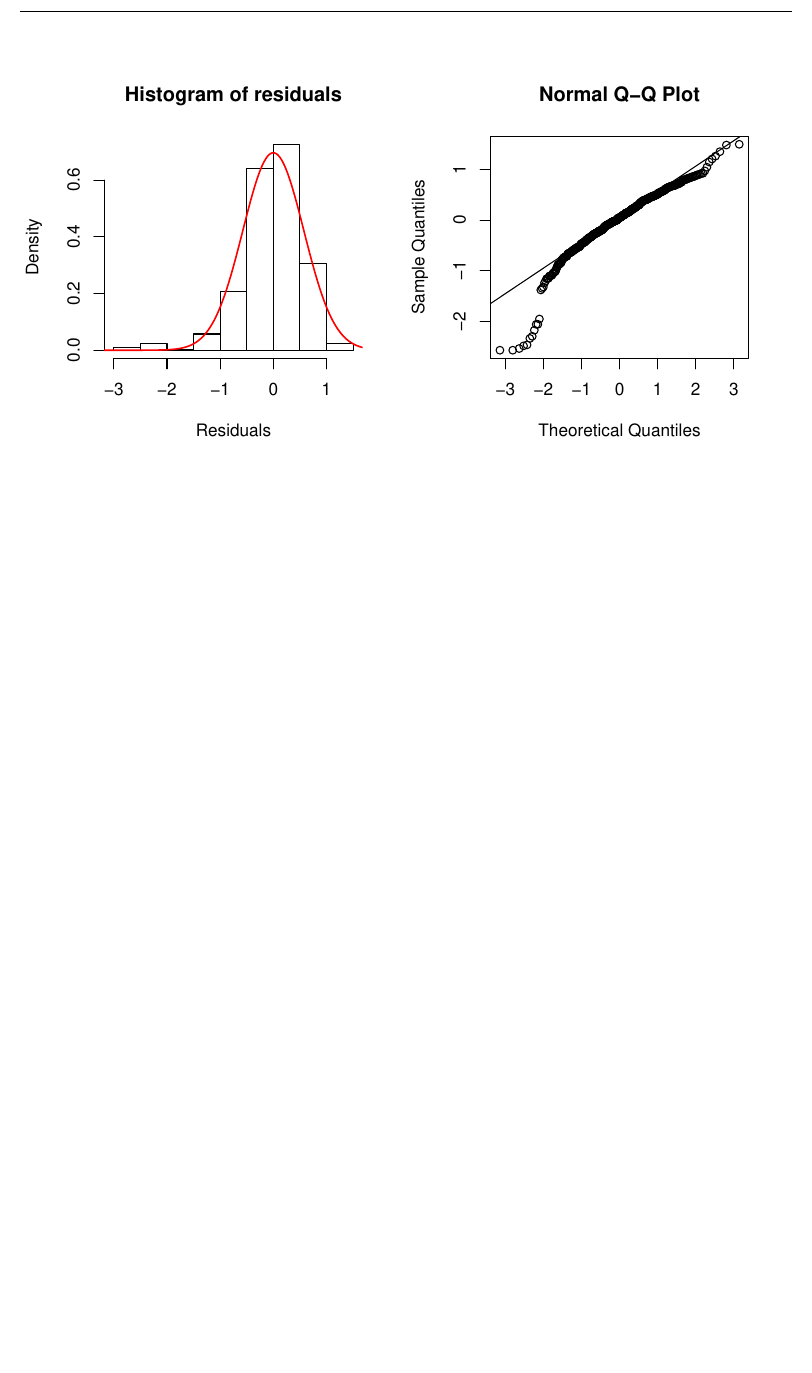
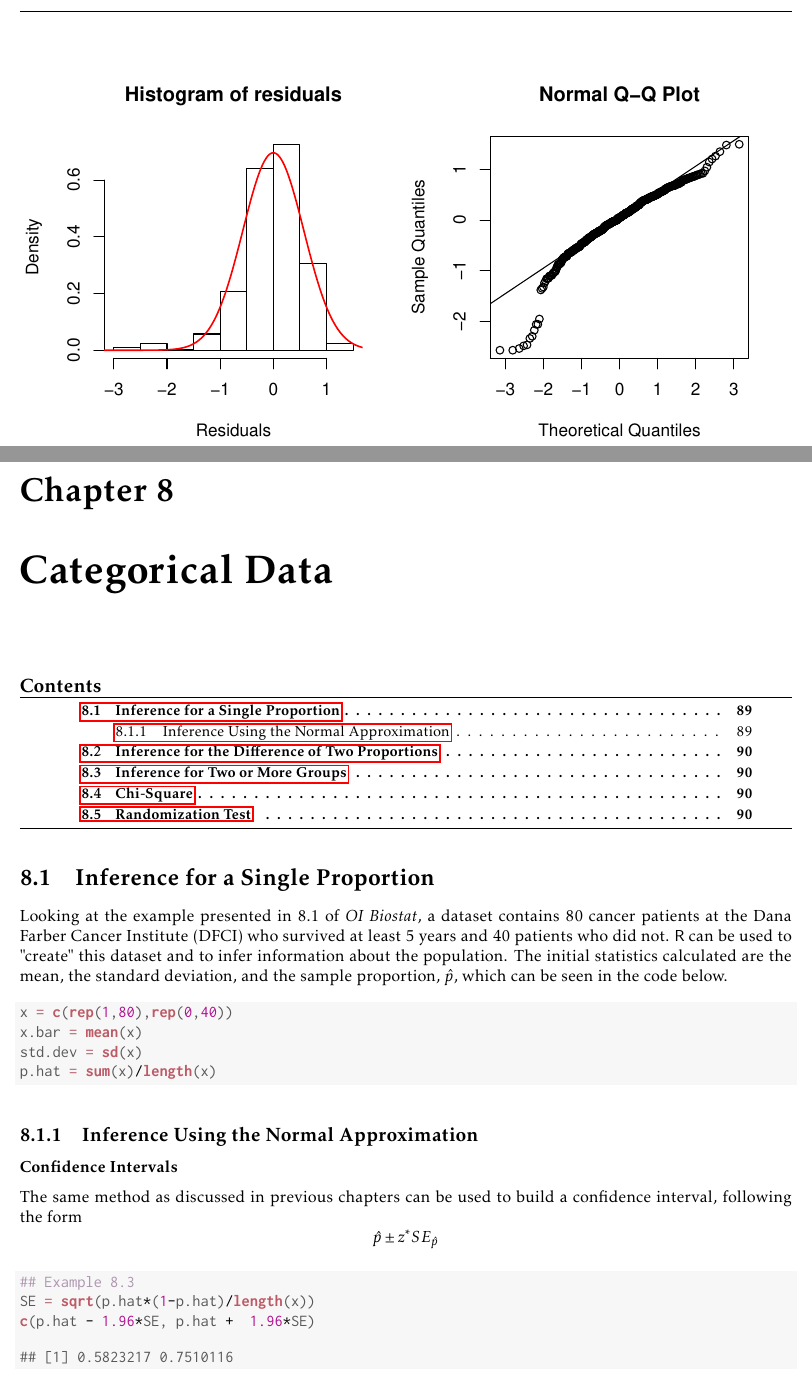
Before and after one commit to morganfb/R_companion_source, a LaTeX thesis (r_supplement/Main.tex): part of page 89 of 89 before the commit and two parts of pages 89 and 90 of 91 after it, the two joined at a grey line, cut so that both start at the same text, the shorter picture padded with empty space. Compiled offline with pdfLaTeX.

Commit message:
updating package

```diff
--- a/r_supplement/Main.tex
+++ b/r_supplement/Main.tex
@@ -3720,3 +3720,38 @@ Now, using the information based on the single regressions, a multiple regressio
 \end{knitrout}
 
 
+\newpage
+\chapter{Categorical Data}
+\minitoc
+
+
+\section{Inference for a Single Proportion}
+Looking at the example presented in 8.1 of \textit{OI Biostat}, a dataset contains 80 cancer patients at the Dana Farber Cancer Institute (DFCI) who survived at least 5 years and 40 patients who did not.  \textsf{R} can be used to "create" this dataset and to infer information about the population.  The initial statistics calculated are the mean, the standard deviation, and the sample proportion, $\hat{p}$, which can be seen in the code below.
+
+\begin{knitrout}
+\definecolor{shadecolor}{rgb}{0.969, 0.969, 0.969}\color{fgcolor}\begin{kframe}
+\begin{alltt}
+\hlstd{x} \hlkwb{=} \hlkwd{c}\hlstd{(}\hlkwd{rep}\hlstd{(}\hlnum{1}\hlstd{,}\hlnum{80}\hlstd{),}\hlkwd{rep}\hlstd{(}\hlnum{0}\hlstd{,}\hlnum{40}\hlstd{))}
+\hlstd{x.bar} \hlkwb{=} \hlkwd{mean}\hlstd{(x)}
+\hlstd{std.dev} \hlkwb{=} \hlkwd{sd}\hlstd{(x)}
+\hlstd{p.hat} \hlkwb{=} \hlkwd{sum}\hlstd{(x)}\hlopt{/}\hlkwd{length}\hlstd{(x)}
+\end{alltt}
+\end{kframe}
+\end{knitrout}
+
+\subsection{Inference Using the Normal Approximation}
+\subsubsection{Confidence Intervals}
+The same method as discussed in previous chapters can be used to build a confidence interval, following the form
+\[ \hat{p} \pm z^* SE_{\hat{p}}\]
+
+\begin{knitrout}
+\definecolor{shadecolor}{rgb}{0.969, 0.969, 0.969}\color{fgcolor}\begin{kframe}
+\begin{alltt}
+\hlcom{## Example 8.3}
+\hlstd{SE} \hlkwb{=} \hlkwd{sqrt}\hlstd{(p.hat}\hlopt{*}\hlstd{(}\hlnum{1}\hlopt{-}\hlstd{p.hat)}\hlopt{/}\hlkwd{length}\hlstd{(x))}
+\hlkwd{c}\hlstd{(p.hat} \hlopt{-} \hlnum{1.96}\hlopt{*}\hlstd{SE, p.hat} \hlopt{+}  \hlnum{1.96}\hlopt{*}\hlstd{SE)}
+\end{alltt}
+\begin{verbatim}
+## [1] 0.5823217 0.7510116
+\end{verbatim}
+\end{kframe}
```
Also changed, not shown: r_supplement/Main-concordance.tex (+1 -1 lines), r_supplement/Main.pdf, r_supplement/figure/unnamed-chunk-101-1.pdf, r_supplement/figure/unnamed-chunk-102-1.pdf, r_supplement/figure/unnamed-chunk-105-1.pdf, r_supplement/figure/unnamed-chunk-106-1.pdf, r_supplement/figure/unnamed-chunk-110-1.pdf, r_supplement/figure/unnamed-chunk-111-1.pdf, r_supplement/figure/unnamed-chunk-112-1.pdf, r_supplement/figure/unnamed-chunk-118-1.pdf, r_supplement/figure/unnamed-chunk-121-1.pdf, r_supplement/figure/unnamed-chunk-19-1.pdf, r_supplement/figure/unnamed-chunk-20-1.pdf, r_supplement/figure/unnamed-chunk-21-1.pdf, 36 more files, 18 other files.
